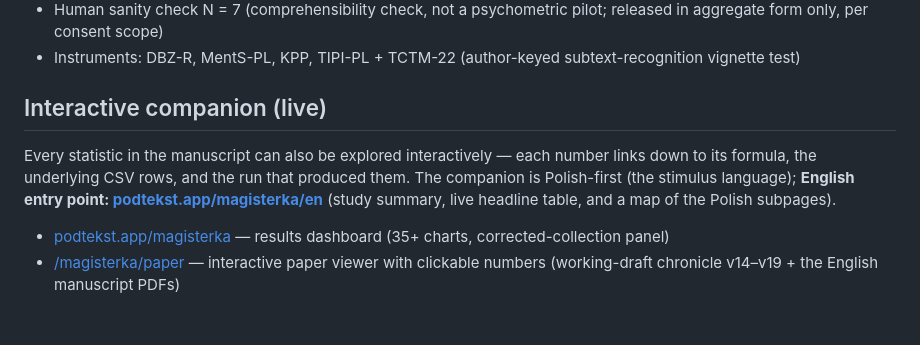
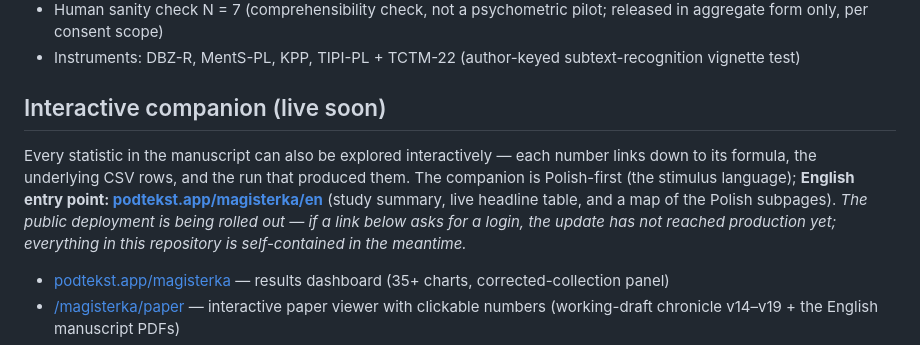
Before and after one commit to DXtR1337/30synthetic-polish-personas, a Markdown page: README.md, the part around the change. Rendered like a GitHub page; blank space fills up the shorter version.

Commit message:
README: interactive companion marked live soon (production rollout pending)

```diff
--- a/README.md
+++ b/README.md
@@ -35,13 +35,16 @@ independently adjudicated.
 - Human sanity check N = 7 (comprehensibility check, not a psychometric pilot; released in aggregate form only, per consent scope)
 - Instruments: DBZ-R, MentS-PL, KPP, TIPI-PL + TCTM-22 (author-keyed subtext-recognition vignette test)
 
-## Interactive companion (live)
+## Interactive companion (live soon)
 
 Every statistic in the manuscript can also be explored interactively — each
 number links down to its formula, the underlying CSV rows, and the run that
 produced them. The companion is Polish-first (the stimulus language);
 **English entry point: [podtekst.app/magisterka/en](https://podtekst.app/magisterka/en)**
 (study summary, live headline table, and a map of the Polish subpages).
+*The public deployment is being rolled out — if a link below asks for a
+login, the update has not reached production yet; everything in this
+repository is self-contained in the meantime.*
 
 - [podtekst.app/magisterka](https://podtekst.app/magisterka) — results dashboard (35+ charts, corrected-collection panel)
 - [/magisterka/paper](https://podtekst.app/magisterka/paper) — interactive paper viewer with clickable numbers (working-draft chronicle v14–v19 + the English manuscript PDFs)
```
